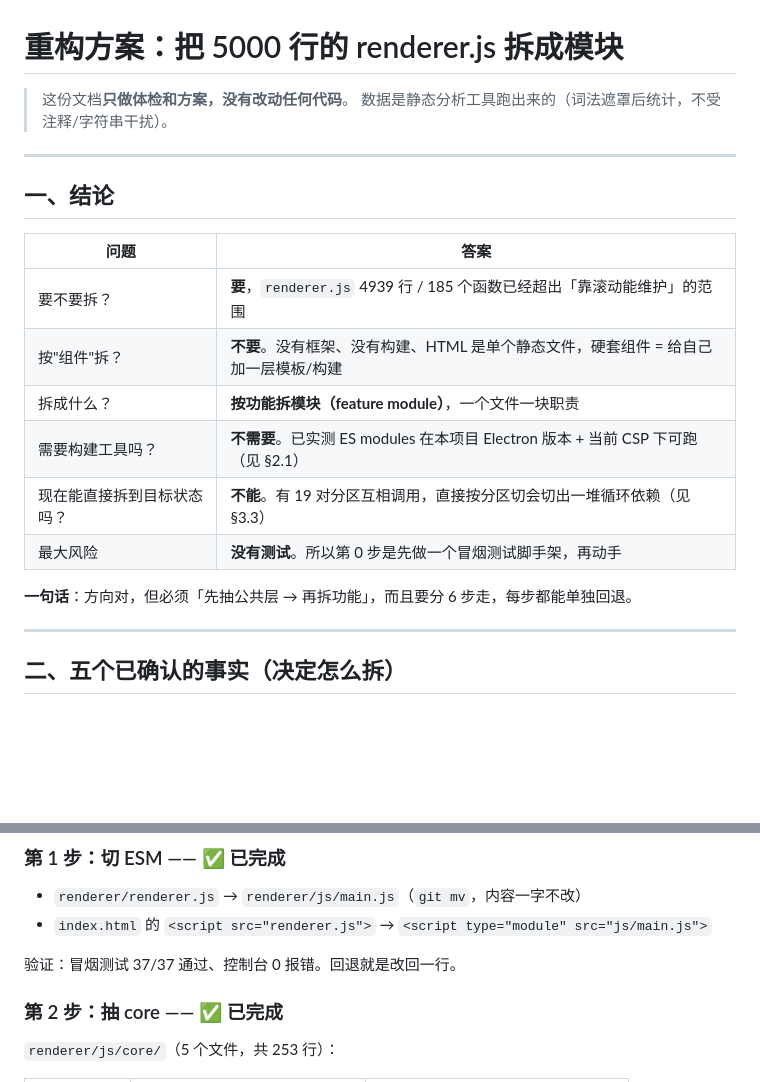
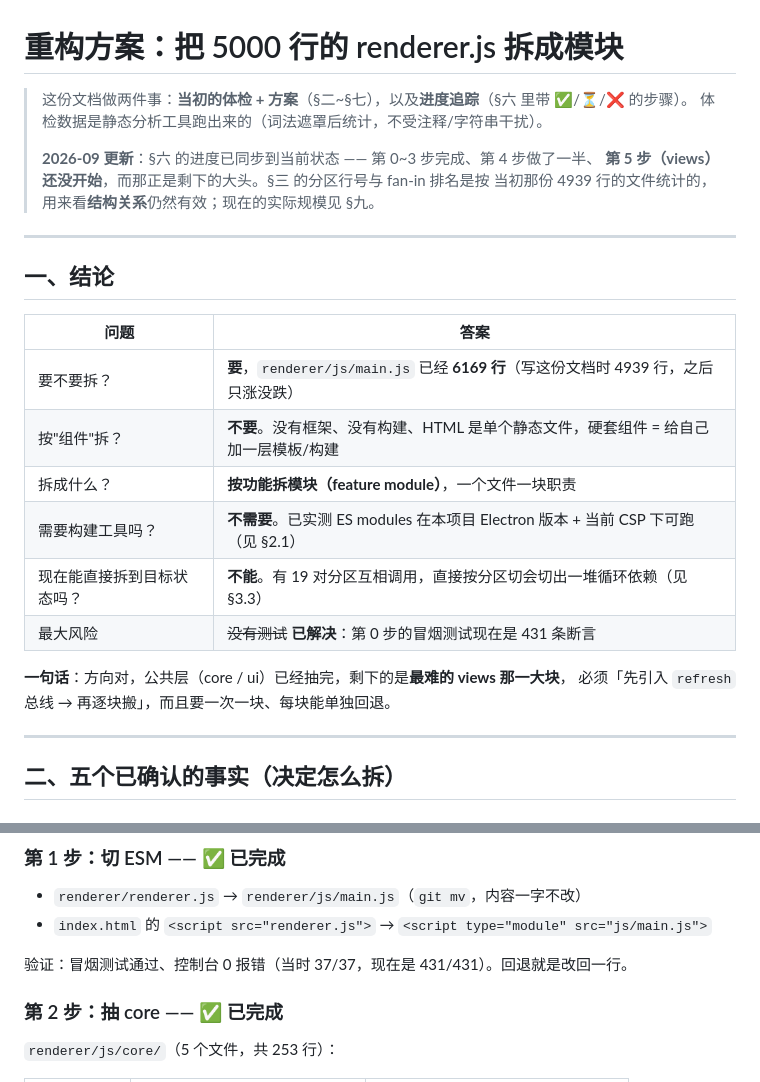
Before and after one commit to ls546280821/Barbara, a Markdown page: 重构方案.md, 2 parts joined by grey strips. Drawn GitHub-style; blank space fills up the shorter version.

```diff
--- a/重构方案.md
+++ b/重构方案.md
@@ -1,7 +1,11 @@
 # 重构方案：把 5000 行的 renderer.js 拆成模块
 
-> 这份文档**只做体检和方案，没有改动任何代码**。
-> 数据是静态分析工具跑出来的（词法遮罩后统计，不受注释/字符串干扰）。
+> 这份文档做两件事：**当初的体检 + 方案**（§二~§七），以及**进度追踪**（§六 里带 ✅/⏳/❌ 的步骤）。
+> 体检数据是静态分析工具跑出来的（词法遮罩后统计，不受注释/字符串干扰）。
+>
+> **2026-09 更新**：§六 的进度已同步到当前状态 —— 第 0~3 步完成、第 4 步做了一半、
+> **第 5 步（views）还没开始**，而那正是剩下的大头。§三 的分区行号与 fan-in 排名是按
+> 当初那份 4939 行的文件统计的，用来看**结构关系**仍然有效；现在的实际规模见 §九。
 
 ---
 
@@ -9,14 +13,15 @@
 
 | 问题 | 答案 |
 | --- | --- |
-| 要不要拆？ | **要**，`renderer.js` 4939 行 / 185 个函数已经超出「靠滚动能维护」的范围 |
+| 要不要拆？ | **要**，`renderer/js/main.js` 已经 **6169 行**（写这份文档时 4939 行，之后只涨没跌） |
 | 按"组件"拆？ | **不要**。没有框架、没有构建、HTML 是单个静态文件，硬套组件 = 给自己加一层模板/构建 |
 | 拆成什么？ | **按功能拆模块（feature module）**，一个文件一块职责 |
 | 需要构建工具吗？ | **不需要**。已实测 ES modules 在本项目 Electron 版本 + 当前 CSP 下可跑（见 §2.1） |
 | 现在能直接拆到目标状态吗？ | **不能**。有 19 对分区互相调用，直接按分区切会切出一堆循环依赖（见 §3.3） |
-| 最大风险 | **没有测试**。所以第 0 步是先做一个冒烟测试脚手架，再动手 |
+| 最大风险 | ~~没有测试~~ **已解决**：第 0 步的冒烟测试现在是 431 条断言 |
 
-**一句话**：方向对，但必须「先抽公共层 → 再拆功能」，而且要分 6 步走，每步都能单独回退。
+**一句话**：方向对，公共层（core / ui）已经抽完，剩下的是**最难的 views 那一大块**，
+必须「先引入 `refresh` 总线 → 再逐块搬」，而且要一次一块、每块能单独回退。
 
 ---
 
@@ -329,7 +337,7 @@ npm run smoke        # 通过 → 退出码 0；有断言失败 → 退出码 1
 - `renderer/renderer.js` → `renderer/js/main.js`（`git mv`，内容一字不改）
 - `index.html` 的 `<script src="renderer.js">` → `<script type="module" src="js/main.js">`
 
-验证：冒烟测试 37/37 通过、控制台 0 报错。回退就是改回一行。
+验证：冒烟测试通过、控制台 0 报错（当时 37/37，现在是 431/431）。回退就是改回一行。
 
 ### 第 2 步：抽 core —— ✅ 已完成
 
```
Also changed, not shown: other parts of 重构方案.md (+85 -31 lines).
